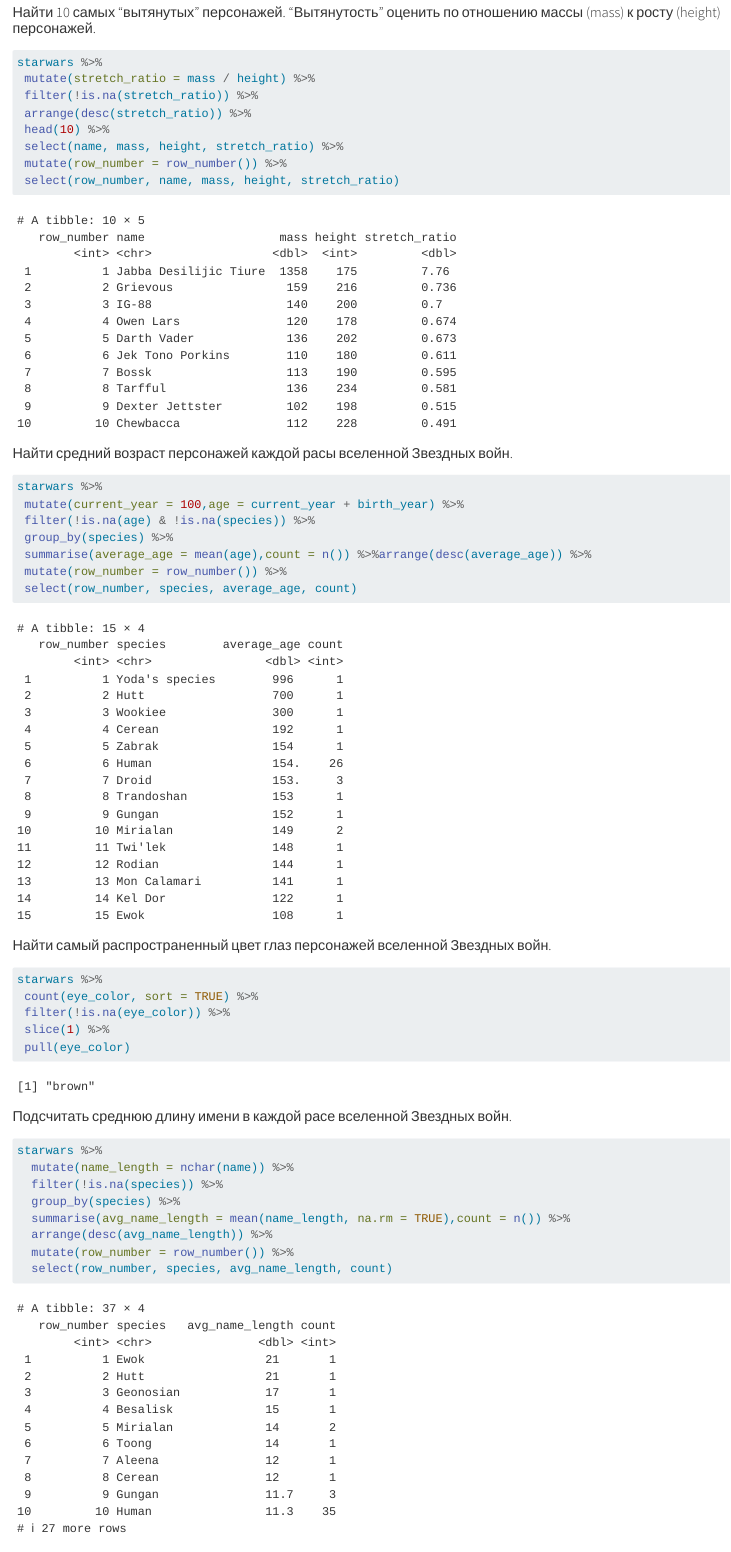
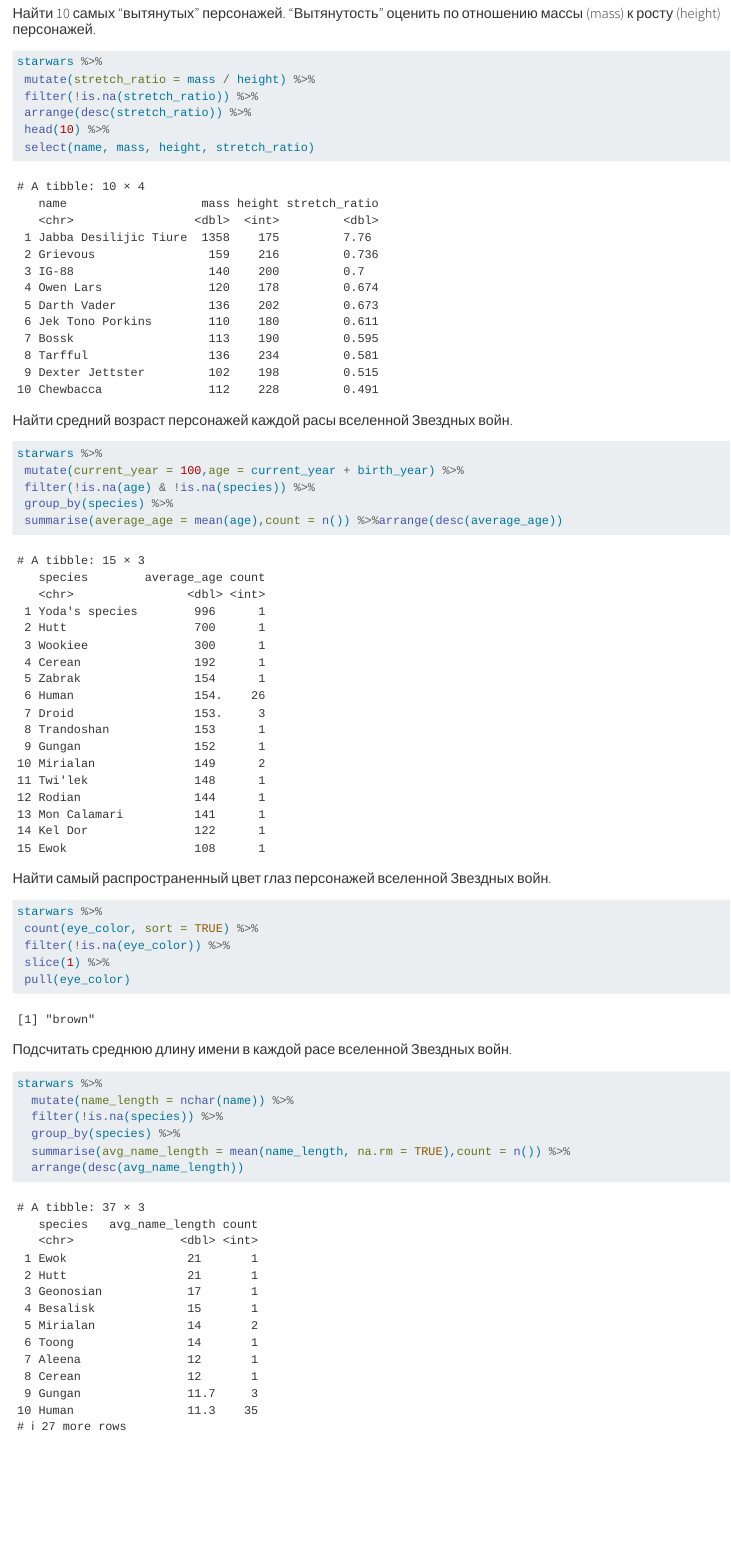
Before and after one commit to 2-H4RD/SecurityThreats, a Quarto document (PR2/practice2.qmd): the page in a window 1100 px wide, from 3570 px down before the commit and from 3530 px down after it, so that both start at the same text. Rendered offline with R 4.5, knitr and Pandoc in place of Quarto, with nearby package versions; drawn as R Markdown's standard HTML page in place of the format the file asks for.

Commit message:
last version of practice 2

````diff
--- a/PR2/practice2.qmd
+++ b/PR2/practice2.qmd
@@ -125,9 +123,7 @@
  filter(!is.na(stretch_ratio)) %>%
  arrange(desc(stretch_ratio)) %>%
  head(10) %>%
- select(name, mass, height, stretch_ratio) %>%
- mutate(row_number = row_number()) %>%
- select(row_number, name, mass, height, stretch_ratio)
+ select(name, mass, height, stretch_ratio)
 ```
 
 
@@ -138,9 +134,7 @@
  mutate(current_year = 100,age = current_year + birth_year) %>%
  filter(!is.na(age) & !is.na(species)) %>%
  group_by(species) %>%
- summarise(average_age = mean(age),count = n()) %>%arrange(desc(average_age)) %>%
- mutate(row_number = row_number()) %>%
- select(row_number, species, average_age, count)
+ summarise(average_age = mean(age),count = n()) %>%arrange(desc(average_age))
 ```
 
 #### Найти самый распространенный цвет глаз персонажей вселенной Звездных войн.
@@ -162,9 +156,7 @@
   filter(!is.na(species)) %>%
   group_by(species) %>%
   summarise(avg_name_length = mean(name_length, na.rm = TRUE),count = n()) %>%
-  arrange(desc(avg_name_length)) %>%
-  mutate(row_number = row_number()) %>%
-  select(row_number, species, avg_name_length, count)
+  arrange(desc(avg_name_length))
 ```
 
 
````
Also changed, not shown: PR2/README.md, PR2/practice2.qmd (2 more changed lines).
